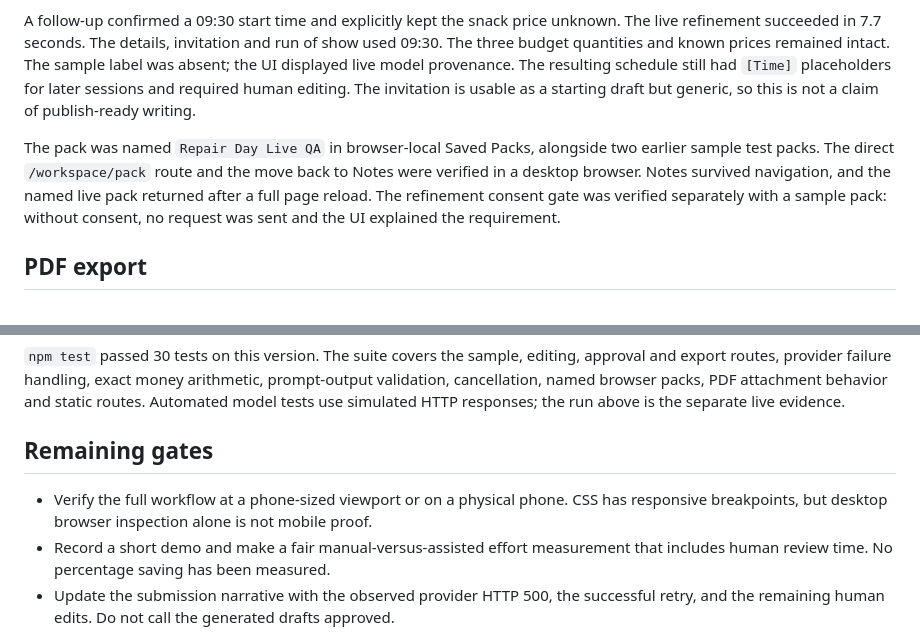
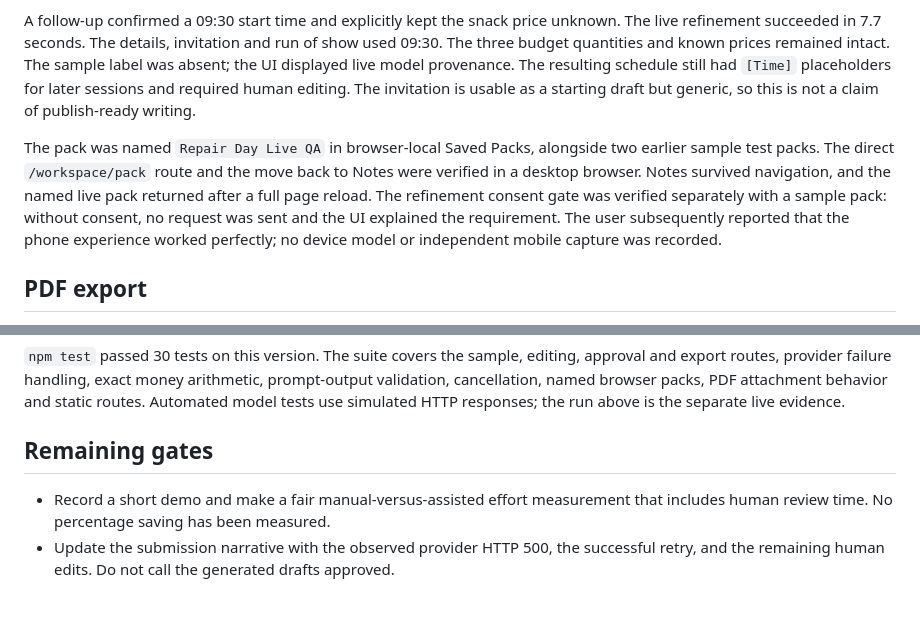
Before and after one commit to PHONIEXz/flow-point, a Markdown page: docs/verification.md, 2 parts joined by grey strips. Rendered like a GitHub page; blank space fills up the shorter version.

Commit message:
Record user phone check with scope [skip render]

```diff
--- a/docs/verification.md
+++ b/docs/verification.md
@@ -10,7 +10,7 @@ The first generation returned Google HTTP 500. The UI kept the request and repor
 
 A follow-up confirmed a 09:30 start time and explicitly kept the snack price unknown. The live refinement succeeded in 7.7 seconds. The details, invitation and run of show used 09:30. The three budget quantities and known prices remained intact. The sample label was absent; the UI displayed live model provenance. The resulting schedule still had `[Time]` placeholders for later sessions and required human editing. The invitation is usable as a starting draft but generic, so this is not a claim of publish-ready writing.
 
-The pack was named `Repair Day Live QA` in browser-local Saved Packs, alongside two earlier sample test packs. The direct `/workspace/pack` route and the move back to Notes were verified in a desktop browser. Notes survived navigation, and the named live pack returned after a full page reload. The refinement consent gate was verified separately with a sample pack: without consent, no request was sent and the UI explained the requirement.
+The pack was named `Repair Day Live QA` in browser-local Saved Packs, alongside two earlier sample test packs. The direct `/workspace/pack` route and the move back to Notes were verified in a desktop browser. Notes survived navigation, and the named live pack returned after a full page reload. The refinement consent gate was verified separately with a sample pack: without consent, no request was sent and the UI explained the requirement. The user subsequently reported that the phone experience worked perfectly; no device model or independent mobile capture was recorded.
 
 ## PDF export
 
@@ -22,6 +22,5 @@ The live draft export was a two-page A4 PDF. Text extraction and page renders co
 
 ## Remaining gates
 
-- Verify the full workflow at a phone-sized viewport or on a physical phone. CSS has responsive breakpoints, but desktop browser inspection alone is not mobile proof.
 - Record a short demo and make a fair manual-versus-assisted effort measurement that includes human review time. No percentage saving has been measured.
 - Update the submission narrative with the observed provider HTTP 500, the successful retry, and the remaining human edits. Do not call the generated drafts approved.
```
